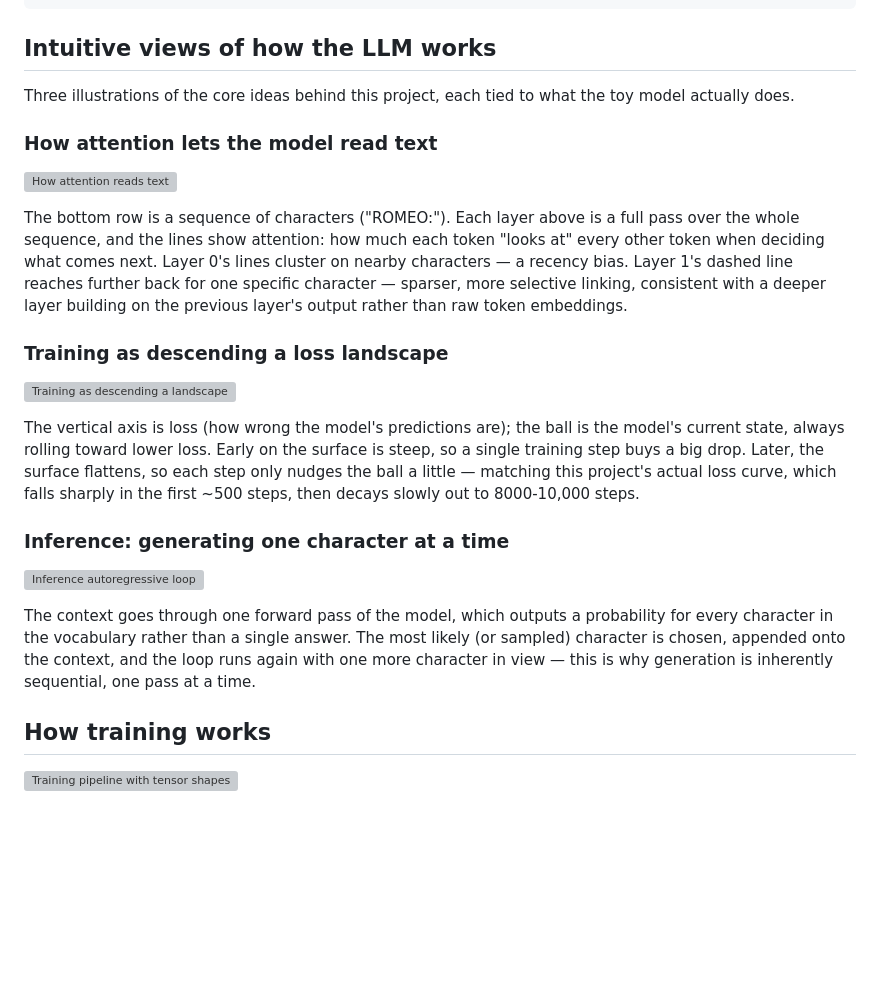
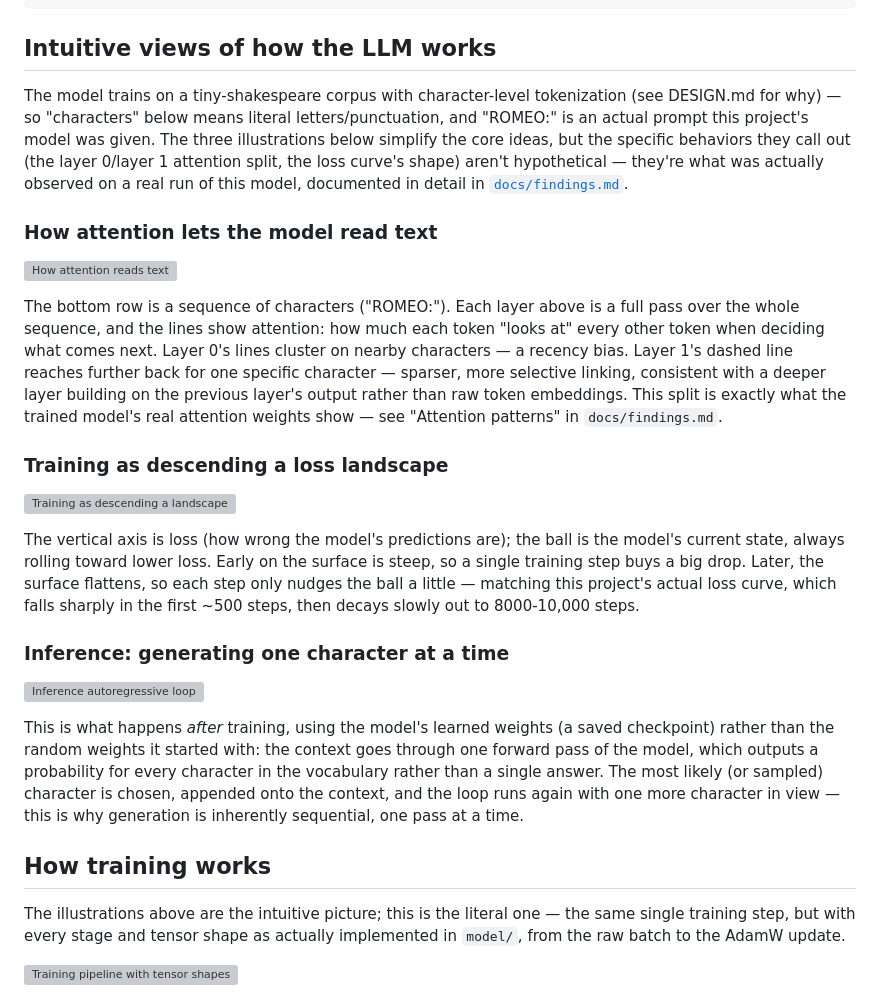
Before and after one commit to codeinthecreek/toy-llm, a Markdown page: README.md, the part around the change. Rendered like a GitHub page; blank space fills up the shorter version; grey boxes are pictures that could not be loaded.

Commit message:
Ground the intuitive-views section in actual training data and findings
The illustrations referenced specific behaviors (layer 0/1 attention
split, the "ROMEO:" prompt) without stating what corpus/tokenizer
they come from or that they're observed rather than hypothetical.
Adds an intro linking to docs/findings.md, clarifies inference runs
on trained (not random-init) weights, and adds a transition into the
detailed pipeline section.

Co-Authored-By: Claude Sonnet 5 <noreply@anthropic.com>

```diff
--- a/README.md
+++ b/README.md
@@ -93,8 +93,14 @@ python train.py --max-steps 10000 --log-every 250 --checkpoint-every 2000 \
 
 ## Intuitive views of how the LLM works
 
-Three illustrations of the core ideas behind this project, each tied to
-what the toy model actually does.
+The model trains on a tiny-shakespeare corpus with character-level
+tokenization (see DESIGN.md for why) — so "characters" below means literal
+letters/punctuation, and "ROMEO:" is an actual prompt this project's model
+was given. The three illustrations below simplify the core ideas, but the
+specific behaviors they call out (the layer 0/layer 1 attention split, the
+loss curve's shape) aren't hypothetical — they're what was actually observed
+on a real run of this model, documented in detail in
+[`docs/findings.md`](docs/findings.md).
 
 ### How attention lets the model read text
 
@@ -106,7 +112,9 @@ much each token "looks at" every other token when deciding what comes
 next. Layer 0's lines cluster on nearby characters — a recency bias.
 Layer 1's dashed line reaches further back for one specific character —
 sparser, more selective linking, consistent with a deeper layer building
-on the previous layer's output rather than raw token embeddings.
+on the previous layer's output rather than raw token embeddings. This
+split is exactly what the trained model's real attention weights show —
+see "Attention patterns" in `docs/findings.md`.
 
 ### Training as descending a loss landscape
 
@@ -123,13 +131,19 @@ first ~500 steps, then decays slowly out to 8000-10,000 steps.
 
 ![Inference autoregressive loop](docs/images/inference-autoregressive-loop.svg)
 
-The context goes through one forward pass of the model, which outputs a
+This is what happens *after* training, using the model's learned weights
+(a saved checkpoint) rather than the random weights it started with: the
+context goes through one forward pass of the model, which outputs a
 probability for every character in the vocabulary rather than a single
 answer. The most likely (or sampled) character is chosen, appended onto
 the context, and the loop runs again with one more character in view —
 this is why generation is inherently sequential, one pass at a time.
 
 ## How training works
+
+The illustrations above are the intuitive picture; this is the literal one
+— the same single training step, but with every stage and tensor shape as
+actually implemented in `model/`, from the raw batch to the AdamW update.
 
 ![Training pipeline with tensor shapes](docs/images/training-pipeline.svg)
 
```
